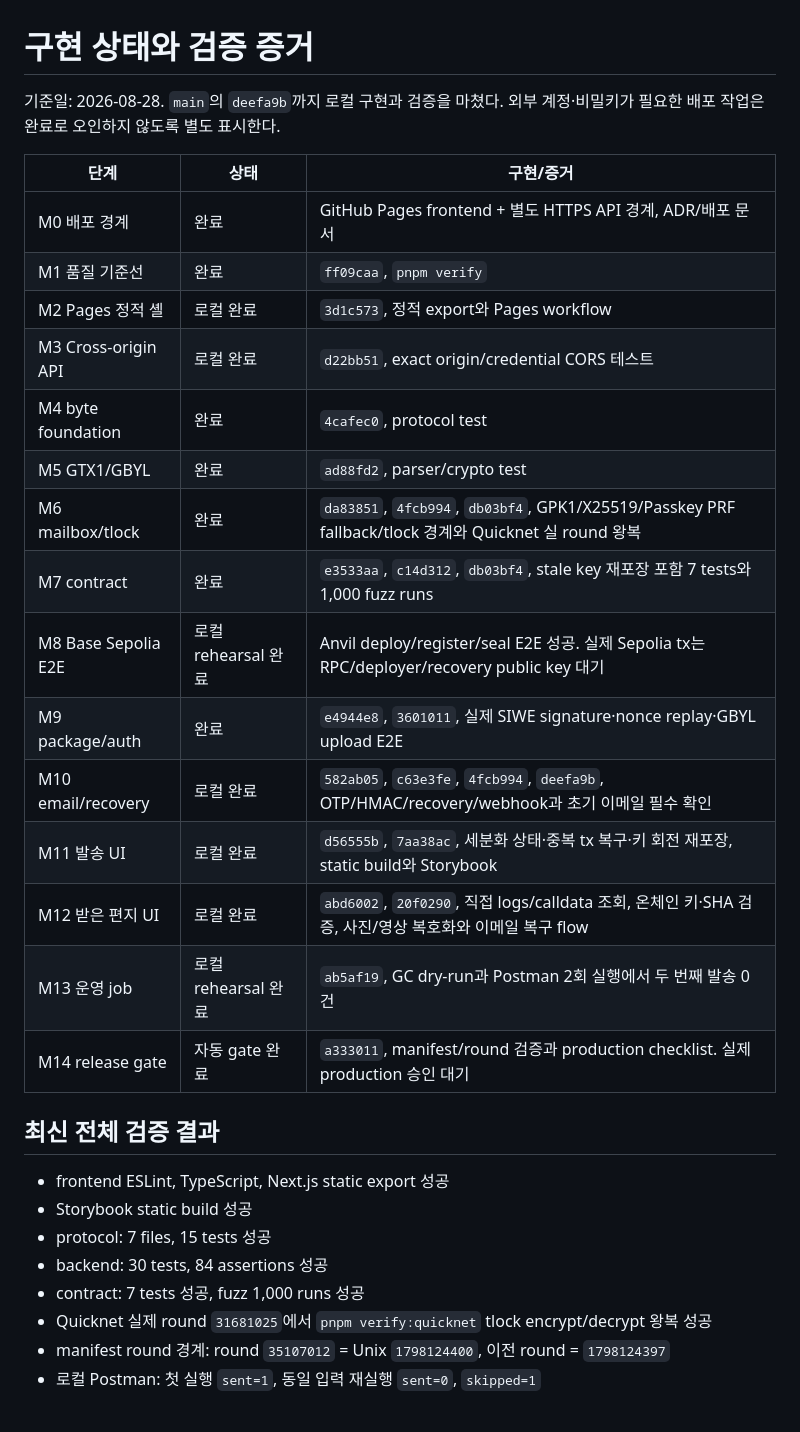
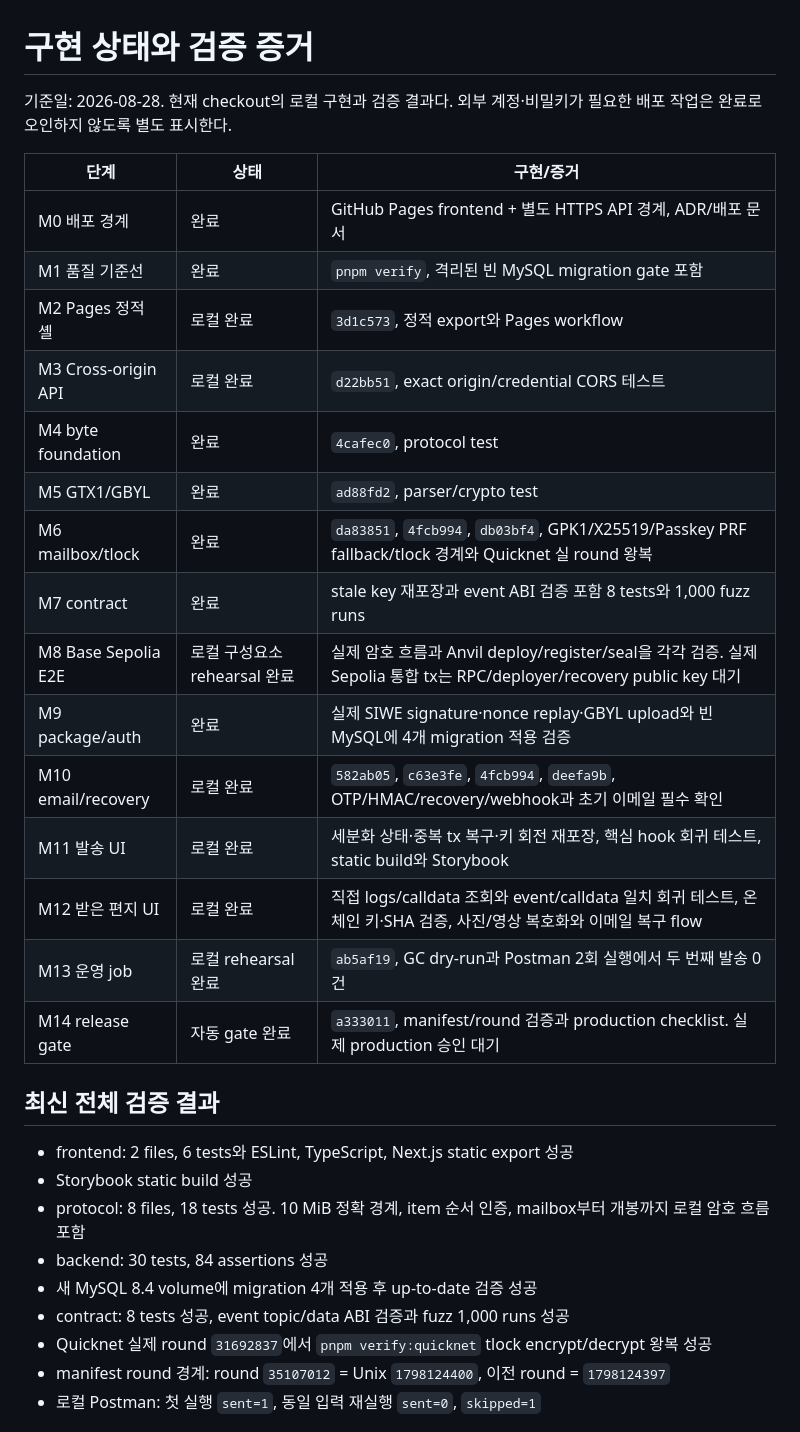
Before and after one commit to yt4307/gibyeol, a Markdown page: docs/implementation-status.md, the part around the change. Rendered like a GitHub page.

Commit message:
docs(progress): 검증 증거와 구현 상태 갱신
- 프론트엔드와 프로토콜, 컨트랙트의 최신 테스트 수 기록
- 빈 MySQL 마이그레이션 검증 방법과 성공 증거 문서화
- 로컬 구성요소 검증과 실제 Base Sepolia 통합 E2E 구분

```diff
--- a/docs/implementation-status.md
+++ b/docs/implementation-status.md
@@ -1,33 +1,34 @@
 # 구현 상태와 검증 증거
 
-기준일: 2026-08-28. `main`의 `deefa9b`까지 로컬 구현과 검증을 마쳤다. 외부 계정·비밀키가 필요한 배포 작업은 완료로 오인하지 않도록 별도 표시한다.
+기준일: 2026-08-28. 현재 checkout의 로컬 구현과 검증 결과다. 외부 계정·비밀키가 필요한 배포 작업은 완료로 오인하지 않도록 별도 표시한다.
 
 | 단계 | 상태 | 구현/증거 |
 |---|---|---|
 | M0 배포 경계 | 완료 | GitHub Pages frontend + 별도 HTTPS API 경계, ADR/배포 문서 |
-| M1 품질 기준선 | 완료 | `ff09caa`, `pnpm verify` |
+| M1 품질 기준선 | 완료 | `pnpm verify`, 격리된 빈 MySQL migration gate 포함 |
 | M2 Pages 정적 셸 | 로컬 완료 | `3d1c573`, 정적 export와 Pages workflow |
 | M3 Cross-origin API | 로컬 완료 | `d22bb51`, exact origin/credential CORS 테스트 |
 | M4 byte foundation | 완료 | `4cafec0`, protocol test |
 | M5 GTX1/GBYL | 완료 | `ad88fd2`, parser/crypto test |
 | M6 mailbox/tlock | 완료 | `da83851`, `4fcb994`, `db03bf4`, GPK1/X25519/Passkey PRF fallback/tlock 경계와 Quicknet 실 round 왕복 |
-| M7 contract | 완료 | `e3533aa`, `c14d312`, `db03bf4`, stale key 재포장 포함 7 tests와 1,000 fuzz runs |
-| M8 Base Sepolia E2E | 로컬 rehearsal 완료 | Anvil deploy/register/seal E2E 성공. 실제 Sepolia tx는 RPC/deployer/recovery public key 대기 |
-| M9 package/auth | 완료 | `e4944e8`, `3601011`, 실제 SIWE signature·nonce replay·GBYL upload E2E |
+| M7 contract | 완료 | stale key 재포장과 event ABI 검증 포함 8 tests와 1,000 fuzz runs |
+| M8 Base Sepolia E2E | 로컬 구성요소 rehearsal 완료 | 실제 암호 흐름과 Anvil deploy/register/seal을 각각 검증. 실제 Sepolia 통합 tx는 RPC/deployer/recovery public key 대기 |
+| M9 package/auth | 완료 | 실제 SIWE signature·nonce replay·GBYL upload와 빈 MySQL에 4개 migration 적용 검증 |
 | M10 email/recovery | 로컬 완료 | `582ab05`, `c63e3fe`, `4fcb994`, `deefa9b`, OTP/HMAC/recovery/webhook과 초기 이메일 필수 확인 |
-| M11 발송 UI | 로컬 완료 | `d56555b`, `7aa38ac`, 세분화 상태·중복 tx 복구·키 회전 재포장, static build와 Storybook |
-| M12 받은 편지 UI | 로컬 완료 | `abd6002`, `20f0290`, 직접 logs/calldata 조회, 온체인 키·SHA 검증, 사진/영상 복호화와 이메일 복구 flow |
+| M11 발송 UI | 로컬 완료 | 세분화 상태·중복 tx 복구·키 회전 재포장, 핵심 hook 회귀 테스트, static build와 Storybook |
+| M12 받은 편지 UI | 로컬 완료 | 직접 logs/calldata 조회와 event/calldata 일치 회귀 테스트, 온체인 키·SHA 검증, 사진/영상 복호화와 이메일 복구 flow |
 | M13 운영 job | 로컬 rehearsal 완료 | `ab5af19`, GC dry-run과 Postman 2회 실행에서 두 번째 발송 0건 |
 | M14 release gate | 자동 gate 완료 | `a333011`, manifest/round 검증과 production checklist. 실제 production 승인 대기 |
 
 ## 최신 전체 검증 결과
 
-- frontend ESLint, TypeScript, Next.js static export 성공
+- frontend: 2 files, 6 tests와 ESLint, TypeScript, Next.js static export 성공
 - Storybook static build 성공
-- protocol: 7 files, 15 tests 성공
+- protocol: 8 files, 18 tests 성공. 10 MiB 정확 경계, item 순서 인증, mailbox부터 개봉까지 로컬 암호 흐름 포함
 - backend: 30 tests, 84 assertions 성공
-- contract: 7 tests 성공, fuzz 1,000 runs 성공
-- Quicknet 실제 round `31681025`에서 `pnpm verify:quicknet` tlock encrypt/decrypt 왕복 성공
+- 새 MySQL 8.4 volume에 migration 4개 적용 후 up-to-date 검증 성공
+- contract: 8 tests 성공, event topic/data ABI 검증과 fuzz 1,000 runs 성공
+- Quicknet 실제 round `31692837`에서 `pnpm verify:quicknet` tlock encrypt/decrypt 왕복 성공
 - manifest round 경계: round `35107012` = Unix `1798124400`, 이전 round = `1798124397`
 - 로컬 Postman: 첫 실행 `sent=1`, 동일 입력 재실행 `sent=0`, `skipped=1`
 
```
Also changed, not shown: docs/development.md (+6 -0 lines).
